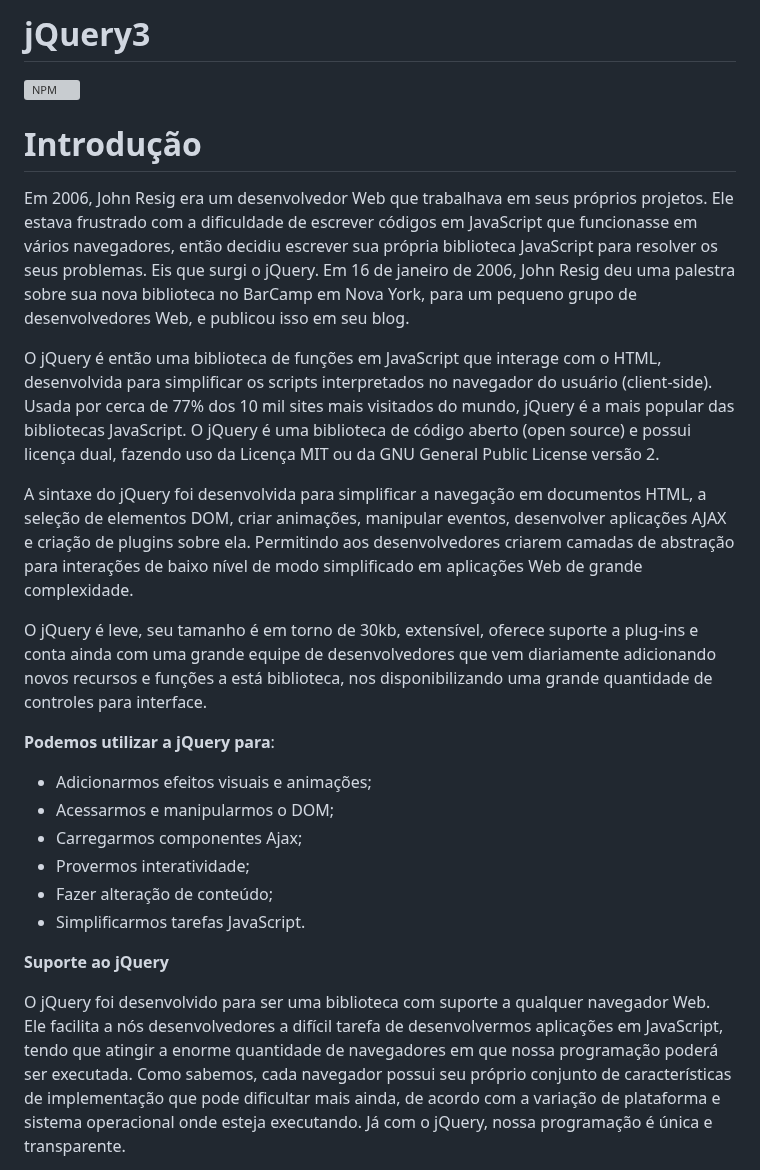
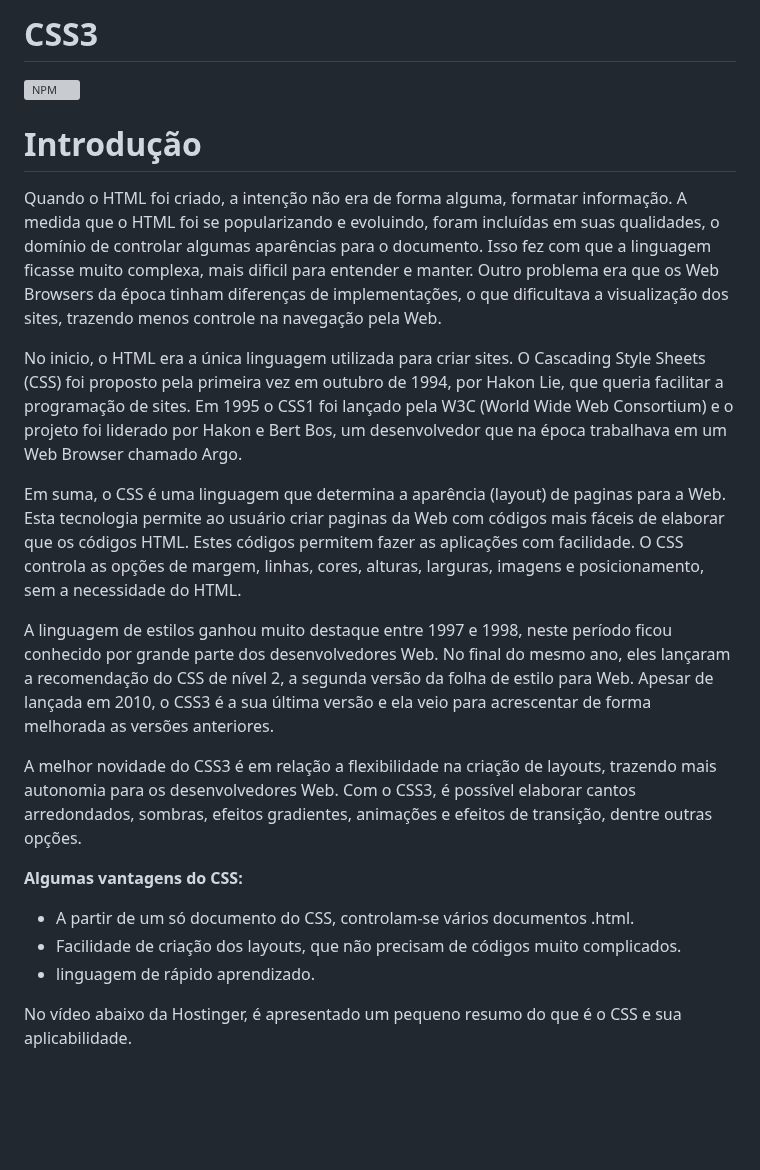
Before and after one commit to fbamuniz/class-03-css3, a Markdown page: README.md, the part around one of its changes. Rendered like a GitHub page; blank space fills up the shorter version; grey boxes are pictures that could not be loaded.

```diff
--- a/README.md
+++ b/README.md
@@ -1,25 +1,22 @@
-# jQuery3
+# CSS3
 ![NPM](https://img.shields.io/npm/l/react)
 # Introdução
 
-Em 2006, John Resig era um desenvolvedor Web que trabalhava em seus próprios projetos. Ele estava frustrado com a dificuldade de escrever códigos em JavaScript que funcionasse em vários navegadores, então decidiu escrever sua própria biblioteca JavaScript para resolver os seus problemas. Eis que surgi o jQuery. Em 16 de janeiro de 2006, John Resig deu uma palestra sobre sua nova biblioteca no BarCamp em Nova York, para um pequeno grupo de desenvolvedores Web, e publicou isso em seu blog.
+Quando o HTML foi criado, a intenção não era de forma alguma, formatar informação. A medida que o HTML foi se popularizando e evoluindo, foram incluídas em suas qualidades, o domínio de controlar algumas aparências para o documento. Isso fez com que a linguagem ficasse muito complexa, mais dificil para entender e manter. Outro problema era que os Web Browsers da época tinham diferenças de implementações, o que dificultava a visualização dos sites, trazendo menos controle na navegação pela Web.
 
-O jQuery é então uma biblioteca de funções em JavaScript que interage com o HTML, desenvolvida para simplificar os scripts interpretados no navegador do usuário (client-side). Usada por cerca de 77% dos 10 mil sites mais visitados do mundo, jQuery é a mais popular das bibliotecas JavaScript. O jQuery é uma biblioteca de código aberto (open source) e possui licença dual, fazendo uso da Licença MIT ou da GNU General Public License versão 2.
+No inicio, o HTML era a única linguagem utilizada para criar sites. O Cascading Style Sheets (CSS) foi proposto pela primeira vez em outubro de 1994, por Hakon Lie, que queria facilitar a programação de sites. Em 1995 o CSS1 foi lançado pela W3C (World Wide Web Consortium) e o projeto foi liderado por Hakon e Bert Bos, um desenvolvedor que na época trabalhava em um Web Browser chamado Argo.
 
-A sintaxe do jQuery foi desenvolvida para simplificar a navegação em documentos HTML, a seleção de elementos DOM, criar animações, manipular eventos, desenvolver aplicações AJAX e criação de plugins sobre ela. Permitindo aos desenvolvedores criarem camadas de abstração para interações de baixo nível de modo simplificado em aplicações Web de grande complexidade.
+Em suma, o CSS é uma linguagem que determina a aparência (layout) de paginas para a Web. Esta tecnologia permite ao usuário criar paginas da Web com códigos mais fáceis de elaborar que os códigos HTML. Estes códigos permitem fazer as aplicações com facilidade. O CSS controla as opções de margem, linhas, cores, alturas, larguras, imagens e posicionamento, sem a necessidade do HTML.
 
-O jQuery é leve, seu tamanho é em torno de 30kb, extensível, oferece suporte a plug-ins e conta ainda com uma grande equipe de desenvolvedores que vem diariamente adicionando novos recursos e funções a está biblioteca, nos disponibilizando uma grande quantidade de controles para interface.
+A linguagem de estilos ganhou muito destaque entre 1997 e 1998, neste período ficou conhecido por grande parte dos desenvolvedores Web. No final do mesmo ano, eles lançaram a recomendação do CSS de nível 2, a segunda versão da folha de estilo para Web. Apesar de lançada em 2010, o CSS3 é a sua última versão e ela veio para acrescentar de forma melhorada as versões anteriores.
 
-**Podemos utilizar a jQuery para**:
+A melhor novidade do CSS3 é em relação a flexibilidade na criação de layouts, trazendo mais autonomia para os desenvolvedores Web. Com o CSS3, é possível elaborar cantos arredondados, sombras, efeitos gradientes, animações e efeitos de transição, dentre outras opções.
 
-- Adicionarmos efeitos visuais e animações;
-- Acessarmos e manipularmos o DOM;
-- Carregarmos componentes Ajax;
-- Provermos interatividade;
-- Fazer alteração de conteúdo;
-- Simplificarmos tarefas JavaScript.
+**Algumas vantagens do CSS:**
 
-**Suporte ao jQuery**
+- A partir de um só documento do CSS, controlam-se vários documentos .html.
+- Facilidade de criação dos layouts, que não precisam de códigos muito complicados.
+- linguagem de rápido aprendizado.
 
-O jQuery foi desenvolvido para ser uma biblioteca com suporte a qualquer navegador Web. Ele facilita a nós desenvolvedores a difícil tarefa de desenvolvermos aplicações em JavaScript, tendo que atingir a enorme quantidade de navegadores em que nossa programação poderá ser executada. Como sabemos, cada navegador possui seu próprio conjunto de características de implementação que pode dificultar mais ainda, de acordo com a variação de plataforma e sistema operacional onde esteja executando. Já com o jQuery, nossa programação é única e transparente.
+No vídeo abaixo da Hostinger, é apresentado um pequeno resumo do que é o CSS e sua aplicabilidade.
 
```
Also changed, not shown: other parts of README.md (+4 -22 lines).
